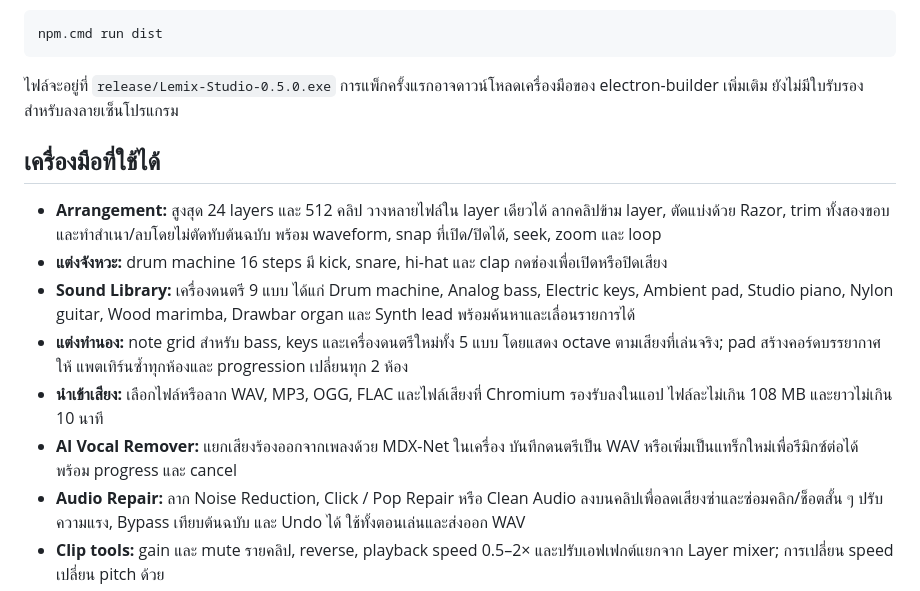
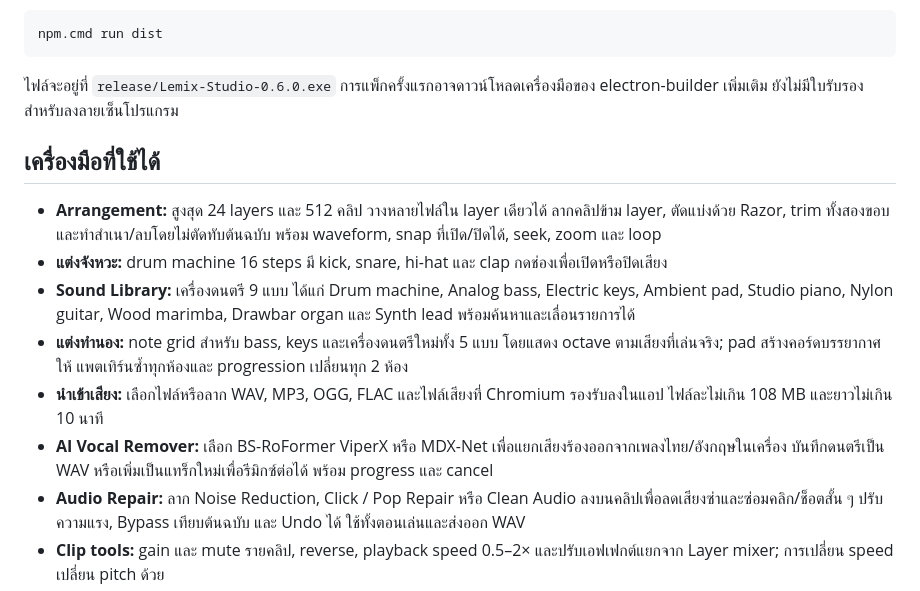
Before and after one commit to Vixort/Lemix-Studio, a Markdown page: README.md, the part around one of its changes. Rendered like a GitHub page.

````diff
--- a/README.md
+++ b/README.md
@@ -26,7 +26,7 @@ npm.cmd start
 npm.cmd run dist
 ```
 
-ไฟล์จะอยู่ที่ `release/Lemix-Studio-0.5.0.exe` การแพ็กครั้งแรกอาจดาวน์โหลดเครื่องมือของ electron-builder เพิ่มเติม ยังไม่มีใบรับรองสำหรับลงลายเซ็นโปรแกรม
+ไฟล์จะอยู่ที่ `release/Lemix-Studio-0.6.0.exe` การแพ็กครั้งแรกอาจดาวน์โหลดเครื่องมือของ electron-builder เพิ่มเติม ยังไม่มีใบรับรองสำหรับลงลายเซ็นโปรแกรม
 
 ## เครื่องมือที่ใช้ได้
 
@@ -35,7 +35,7 @@ npm.cmd run dist
 - **Sound Library:** เครื่องดนตรี 9 แบบ ได้แก่ Drum machine, Analog bass, Electric keys, Ambient pad, Studio piano, Nylon guitar, Wood marimba, Drawbar organ และ Synth lead พร้อมค้นหาและเลื่อนรายการได้
 - **แต่งทำนอง:** note grid สำหรับ bass, keys และเครื่องดนตรีใหม่ทั้ง 5 แบบ โดยแสดง octave ตามเสียงที่เล่นจริง; pad สร้างคอร์ดบรรยากาศให้ แพตเทิร์นซ้ำทุกห้องและ progression เปลี่ยนทุก 2 ห้อง
 - **นำเข้าเสียง:** เลือกไฟล์หรือลาก WAV, MP3, OGG, FLAC และไฟล์เสียงที่ Chromium รองรับลงในแอป ไฟล์ละไม่เกิน 108 MB และยาวไม่เกิน 10 นาที
-- **AI Vocal Remover:** แยกเสียงร้องออกจากเพลงด้วย MDX-Net ในเครื่อง บันทึกดนตรีเป็น WAV หรือเพิ่มเป็นแทร็กใหม่เพื่อรีมิกซ์ต่อได้ พร้อม progress และ cancel
+- **AI Vocal Remover:** เลือก BS-RoFormer ViperX หรือ MDX-Net เพื่อแยกเสียงร้องออกจากเพลงไทย/อังกฤษในเครื่อง บันทึกดนตรีเป็น WAV หรือเพิ่มเป็นแทร็กใหม่เพื่อรีมิกซ์ต่อได้ พร้อม progress และ cancel
 - **Audio Repair:** ลาก Noise Reduction, Click / Pop Repair หรือ Clean Audio ลงบนคลิปเพื่อลดเสียงซ่าและซ่อมคลิก/ช็อตสั้น ๆ ปรับความแรง, Bypass เทียบต้นฉบับ และ Undo ได้ ใช้ทั้งตอนเล่นและส่งออก WAV
 - **Clip tools:** gain และ mute รายคลิป, reverse, playback speed 0.5–2× และปรับเอฟเฟกต์แยกจาก Layer mixer; การเปลี่ยน speed เปลี่ยน pitch ด้วย
 - **มิกซ์เสียง:** volume, stereo pan, mute/solo และมิกเซอร์รวมทุกแทร็ก
````
Also changed, not shown: other parts of README.md (+15 -2 lines).
